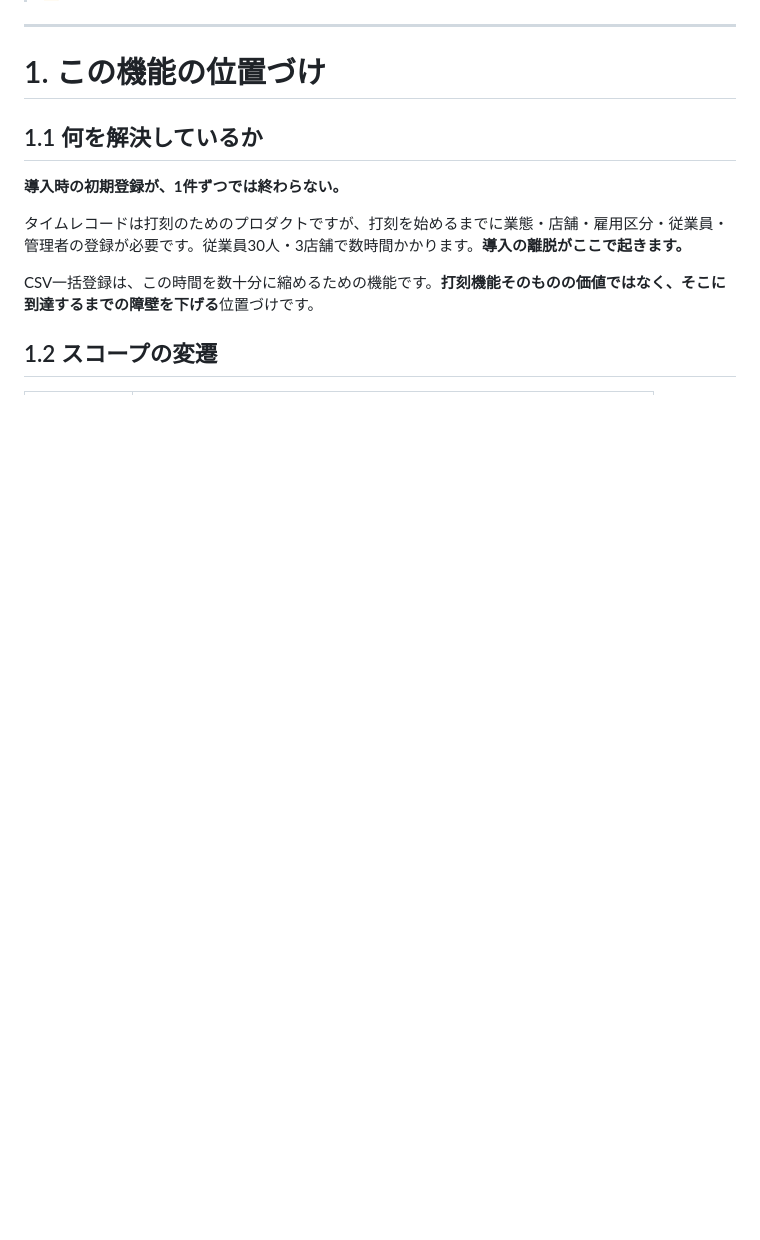
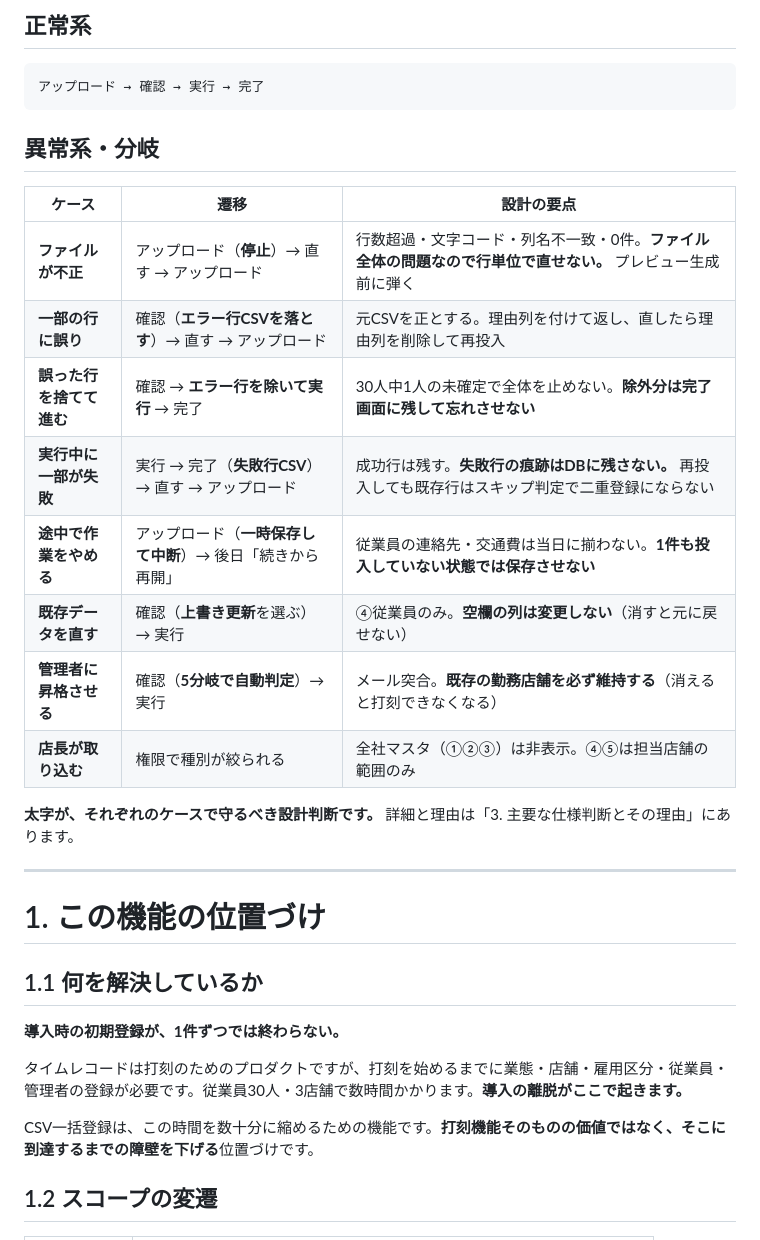
Before and after one commit to suguru789987/rakmy-timerecord-import-spec, a Markdown page: 20260803_CSV一括登録機能_仕様書（PdM向け）.md, the part around one of its changes. Rendered like a GitHub page; blank space fills up the shorter version.

````diff
--- a/20260803_CSV一括登録機能_仕様書（PdM向け）.md
+++ b/20260803_CSV一括登録機能_仕様書（PdM向け）.md
@@ -11,3 +59,23 @@
+## 正常系
+
+```
+アップロード → 確認 → 実行 → 完了
+```
+
+## 異常系・分岐
+
+| ケース | 遷移 | 設計の要点 |
+|---|---|---|
+| **ファイルが不正** | アップロード（**停止**）→ 直す → アップロード | 行数超過・文字コード・列名不一致・0件。**ファイル全体の問題なので行単位で直せない。** プレビュー生成前に弾く |
+| **一部の行に誤り** | 確認（**エラー行CSVを落とす**）→ 直す → アップロード | 元CSVを正とする。理由列を付けて返し、直したら理由列を削除して再投入 |
+| **誤った行を捨てて進む** | 確認 → **エラー行を除いて実行** → 完了 | 30人中1人の未確定で全体を止めない。**除外分は完了画面に残して忘れさせない** |
+| **実行中に一部が失敗** | 実行 → 完了（**失敗行CSV**）→ 直す → アップロード | 成功行は残す。**失敗行の痕跡はDBに残さない。** 再投入しても既存行はスキップ判定で二重登録にならない |
+| **途中で作業をやめる** | アップロード（**一時保存して中断**）→ 後日「続きから再開」 | 従業員の連絡先・交通費は当日に揃わない。**1件も投入していない状態では保存させない** |
+| **既存データを直す** | 確認（**上書き更新**を選ぶ）→ 実行 | ④従業員のみ。**空欄の列は変更しない**（消すと元に戻せない） |
+| **管理者に昇格させる** | 確認（**5分岐で自動判定**）→ 実行 | メール突合。**既存の勤務店舗を必ず維持する**（消えると打刻できなくなる） |
+| **店長が取り込む** | 権限で種別が絞られる | 全社マスタ（①②③）は非表示。④⑤は担当店舗の範囲のみ |
+
+**太字が、それぞれのケースで守るべき設計判断です。** 詳細と理由は「3. 主要な仕様判断とその理由」にあります。
 
 ---
 
````
Also changed, not shown: other parts of 20260803_CSV一括登録機能_仕様書（PdM向け）.md (+48 -0 lines).
